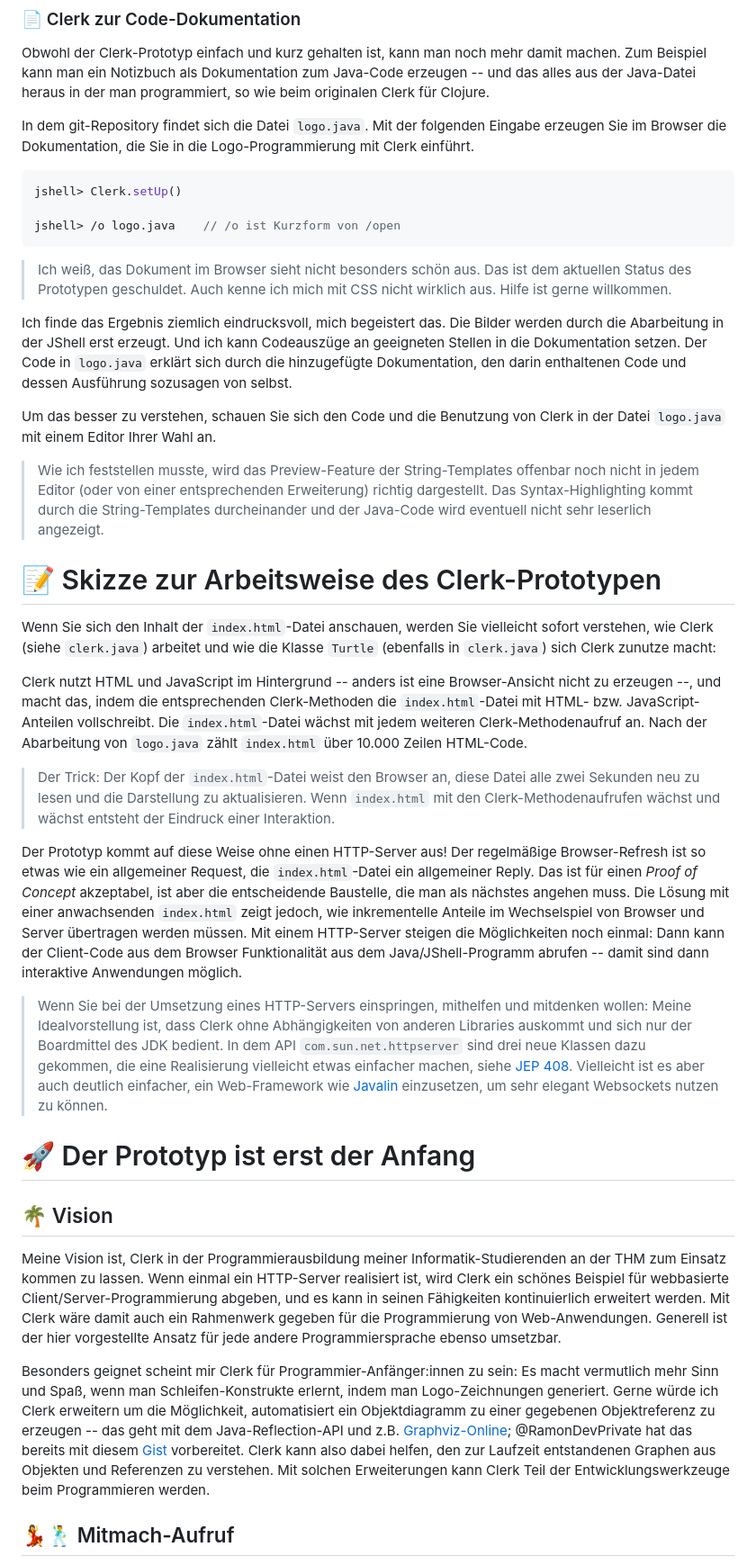
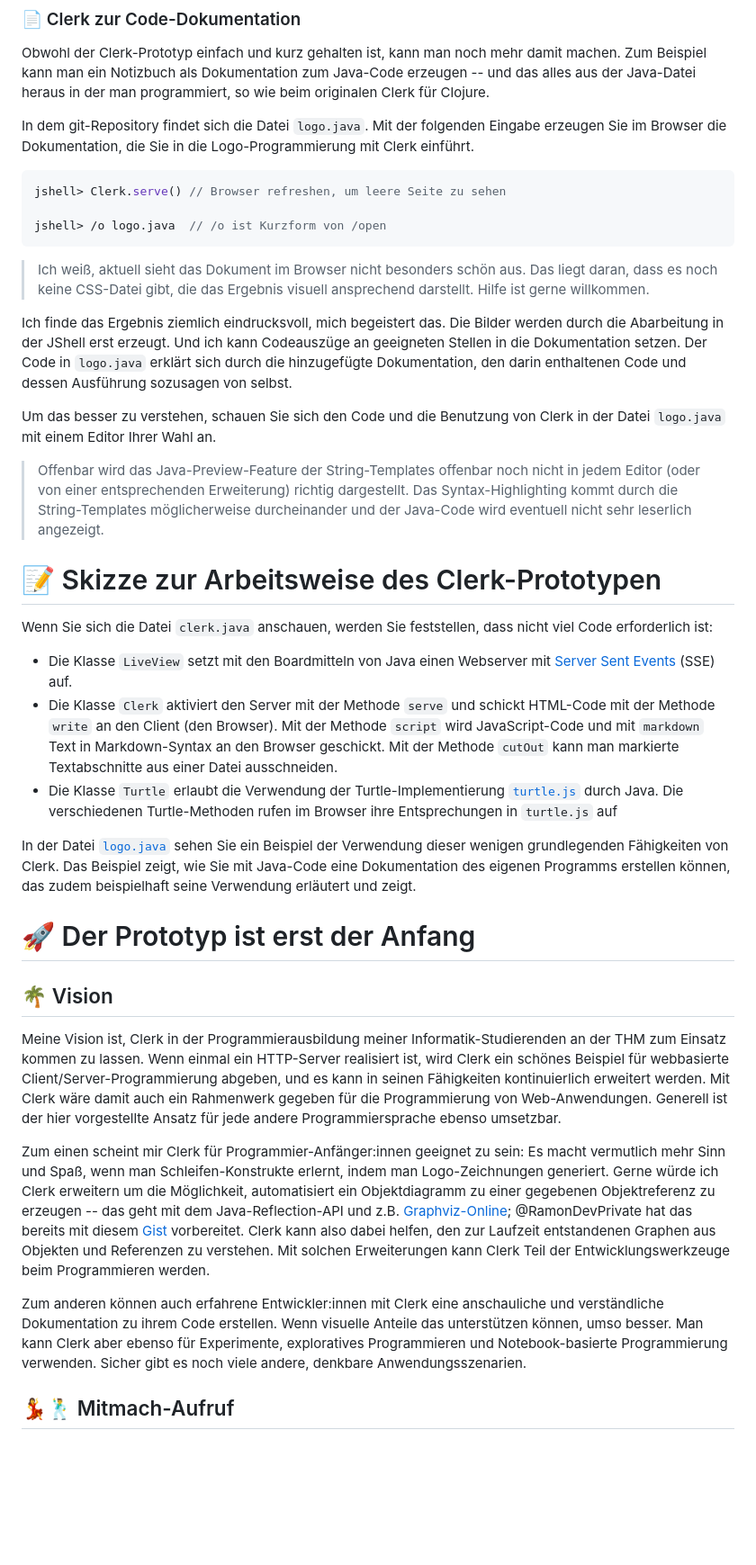
Before and after one commit to denkspuren/LiveViewProgramming, a Markdown page: README.md, the part around the change printed below. Shown: that part at 90% size. GitHub-like rendering; blank space fills up the shorter version.

````diff
--- a/README.md
+++ b/README.md
@@ -90,30 +90,28 @@ Obwohl der Clerk-Prototyp einfach und kurz gehalten ist, kann man noch mehr dami
 In dem git-Repository findet sich die Datei `logo.java`. Mit der folgenden Eingabe erzeugen Sie im Browser die Dokumentation, die Sie in die Logo-Programmierung mit Clerk einführt.
 
 ```java
-jshell> Clerk.setUp()
+jshell> Clerk.serve() // Browser refreshen, um leere Seite zu sehen
 
-jshell> /o logo.java    // /o ist Kurzform von /open
+jshell> /o logo.java  // /o ist Kurzform von /open
 ```
 
-> Ich weiß, das Dokument im Browser sieht nicht besonders schön aus. Das ist dem aktuellen Status des Prototypen geschuldet. Auch kenne ich mich mit CSS nicht wirklich aus. Hilfe ist gerne willkommen.
+> Ich weiß, aktuell sieht das Dokument im Browser nicht besonders schön aus. Das liegt daran, dass es noch keine CSS-Datei gibt, die das Ergebnis visuell ansprechend darstellt. Hilfe ist gerne willkommen.
 
 Ich finde das Ergebnis ziemlich eindrucksvoll, mich begeistert das. Die Bilder werden durch die Abarbeitung in der JShell erst erzeugt. Und ich kann Codeauszüge an geeigneten Stellen in die Dokumentation setzen. Der Code in `logo.java` erklärt sich durch die hinzugefügte Dokumentation, den darin enthaltenen Code und dessen Ausführung sozusagen von selbst.
 
 Um das besser zu verstehen, schauen Sie sich den Code und die Benutzung von Clerk in der Datei `logo.java` mit einem Editor Ihrer Wahl an.
 
-> Wie ich feststellen musste, wird das Preview-Feature der String-Templates offenbar noch nicht in jedem Editor (oder von einer entsprechenden Erweiterung) richtig dargestellt. Das Syntax-Highlighting kommt durch die String-Templates durcheinander und der Java-Code wird eventuell nicht sehr leserlich angezeigt.
+> Offenbar wird das Java-Preview-Feature der String-Templates offenbar noch nicht in jedem Editor (oder von einer entsprechenden Erweiterung) richtig dargestellt. Das Syntax-Highlighting kommt durch die String-Templates  möglicherweise durcheinander und der Java-Code wird eventuell nicht sehr leserlich angezeigt.
 
 # 📝 Skizze zur Arbeitsweise des Clerk-Prototypen
 
-Wenn Sie sich den Inhalt der `index.html`-Datei anschauen, werden Sie vielleicht sofort verstehen, wie Clerk (siehe `clerk.java`) arbeitet und wie die Klasse `Turtle` (ebenfalls in `clerk.java`) sich Clerk zunutze macht:
+Wenn Sie sich die Datei `clerk.java` anschauen, werden Sie feststellen, dass nicht viel Code erforderlich ist:
 
-Clerk nutzt HTML und JavaScript im Hintergrund -- anders ist eine Browser-Ansicht nicht zu erzeugen --, und macht das, indem die entsprechenden Clerk-Methoden die `index.html`-Datei mit HTML- bzw. JavaScript-Anteilen vollschreibt. Die `index.html`-Datei wächst mit jedem weiteren Clerk-Methodenaufruf an. Nach der Abarbeitung von `logo.java` zählt `index.html` über 10.000 Zeilen HTML-Code.
+* Die Klasse `LiveView` setzt mit den Boardmitteln von Java einen Webserver mit [Server Sent Events](https://en.wikipedia.org/wiki/Server-sent_events) (SSE) auf.
+* Die Klasse `Clerk` aktiviert den Server mit der Methode `serve` und schickt HTML-Code mit der Methode `write` an den Client (den Browser). Mit der Methode `script` wird JavaScript-Code und mit `markdown` Text in Markdown-Syntax an den Browser geschickt. Mit der Methode `cutOut` kann man markierte Textabschnitte aus einer Datei ausschneiden.
+* Die Klasse `Turtle` erlaubt die Verwendung der Turtle-Implementierung [`turtle.js`](/Turtle/turtle.js) durch Java. Die verschiedenen Turtle-Methoden rufen im Browser ihre Entsprechungen in `turtle.js` auf
 
-> Der Trick: Der Kopf der `index.html`-Datei weist den Browser an, diese Datei alle zwei Sekunden neu zu lesen und die Darstellung zu aktualisieren. Wenn `index.html` mit den Clerk-Methodenaufrufen wächst und wächst entsteht der Eindruck einer Interaktion.
-
-Der Prototyp kommt auf diese Weise ohne einen HTTP-Server aus! Der regelmäßige Browser-Refresh ist so etwas wie ein allgemeiner Request, die `index.html`-Datei ein allgemeiner Reply. Das ist für einen _Proof of Concept_ akzeptabel, ist aber die entscheidende Baustelle, die man als nächstes angehen muss. Die Lösung mit einer anwachsenden `index.html` zeigt jedoch, wie inkrementelle Anteile im Wechselspiel von Browser und Server übertragen werden müssen. Mit einem HTTP-Server steigen die Möglichkeiten noch einmal: Dann kann der Client-Code aus dem Browser Funktionalität aus dem Java/JShell-Programm abrufen -- damit sind dann interaktive Anwendungen möglich.
-
-> Wenn Sie bei der Umsetzung eines HTTP-Servers einspringen, mithelfen und mitdenken wollen: Meine Idealvorstellung ist, dass Clerk ohne Abhängigkeiten von anderen Libraries auskommt und sich nur der Boardmittel des JDK bedient. In dem API `com.sun.net.httpserver` sind drei neue Klassen dazu gekommen, die eine Realisierung vielleicht etwas einfacher machen, siehe [JEP 408](https://openjdk.org/jeps/408). Vielleicht ist es aber auch deutlich einfacher, ein Web-Framework wie [Javalin](https://javalin.io/) einzusetzen, um sehr elegant Websockets nutzen zu können.
+In der Datei [`logo.java`](/logo.java) sehen Sie ein Beispiel der Verwendung dieser wenigen grundlegenden Fähigkeiten von Clerk. Das Beispiel zeigt, wie Sie mit Java-Code eine Dokumentation des eigenen Programms erstellen können, das zudem beispielhaft seine Verwendung erläutert und zeigt.
 
 # 🚀 Der Prototyp ist erst der Anfang
 
@@ -121,7 +119,9 @@ Der Prototyp kommt auf diese Weise ohne einen HTTP-Server aus! Der regelmäßige
 
 Meine Vision ist, Clerk in der Programmierausbildung meiner Informatik-Studierenden an der THM zum Einsatz kommen zu lassen. Wenn einmal ein HTTP-Server realisiert ist, wird Clerk ein schönes Beispiel für webbasierte Client/Server-Programmierung abgeben, und es kann in seinen Fähigkeiten kontinuierlich erweitert werden. Mit Clerk wäre damit auch ein Rahmenwerk gegeben für die Programmierung von Web-Anwendungen. Generell ist der hier vorgestellte Ansatz für jede andere Programmiersprache ebenso umsetzbar.
 
-Besonders geignet scheint mir Clerk für Programmier-Anfänger:innen zu sein: Es macht vermutlich mehr Sinn und Spaß, wenn man Schleifen-Konstrukte erlernt, indem man Logo-Zeichnungen generiert. Gerne würde ich Clerk erweitern um die Möglichkeit, automatisiert ein Objektdiagramm zu einer gegebenen Objektreferenz zu erzeugen -- das geht mit dem Java-Reflection-API und z.B. [Graphviz-Online](https://dreampuf.github.io/GraphvizOnline); @RamonDevPrivate hat das bereits mit diesem [Gist](https://gist.github.com/RamonDevPrivate/3bb187ef89b2666b1b1d00232100f5ee) vorbereitet. Clerk kann also dabei helfen, den zur Laufzeit entstandenen Graphen aus Objekten und Referenzen zu verstehen. Mit solchen Erweiterungen kann Clerk Teil der Entwicklungswerkzeuge beim Programmieren werden.
+Zum einen scheint mir Clerk für Programmier-Anfänger:innen geeignet zu sein: Es macht vermutlich mehr Sinn und Spaß, wenn man Schleifen-Konstrukte erlernt, indem man Logo-Zeichnungen generiert. Gerne würde ich Clerk erweitern um die Möglichkeit, automatisiert ein Objektdiagramm zu einer gegebenen Objektreferenz zu erzeugen -- das geht mit dem Java-Reflection-API und z.B. [Graphviz-Online](https://dreampuf.github.io/GraphvizOnline); @RamonDevPrivate hat das bereits mit diesem [Gist](https://gist.github.com/RamonDevPrivate/3bb187ef89b2666b1b1d00232100f5ee) vorbereitet. Clerk kann also dabei helfen, den zur Laufzeit entstandenen Graphen aus Objekten und Referenzen zu verstehen. Mit solchen Erweiterungen kann Clerk Teil der Entwicklungswerkzeuge beim Programmieren werden.
+
+Zum anderen können auch erfahrene Entwickler:innen mit Clerk eine anschauliche und verständliche Dokumentation zu ihrem Code erstellen. Wenn visuelle Anteile das unterstützen können, umso besser. Man kann Clerk aber ebenso für Experimente, exploratives Programmieren und Notebook-basierte Programmierung verwenden. Sicher gibt es noch viele andere, denkbare Anwendungsszenarien.
 
 ## 💃🕺 Mitmach-Aufruf
 
````
Also changed, not shown: other parts of README.md (+8 -10 lines), Turtle/TurtleExample.png.
